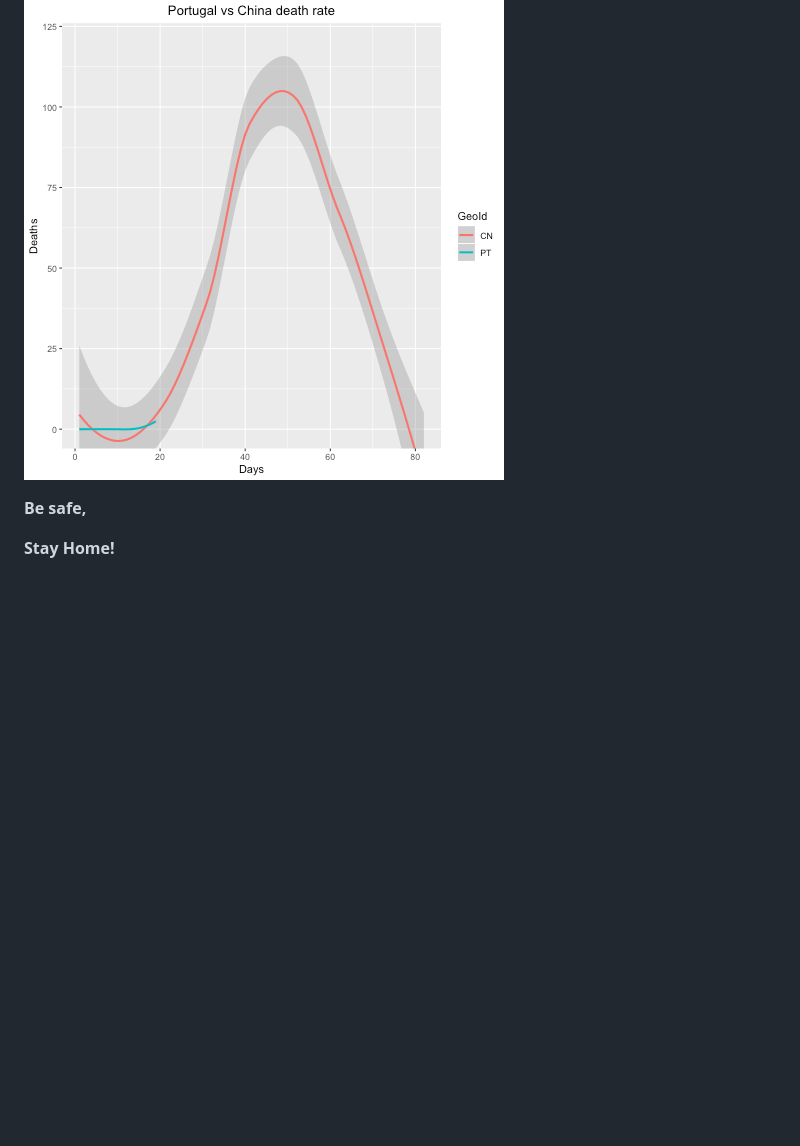
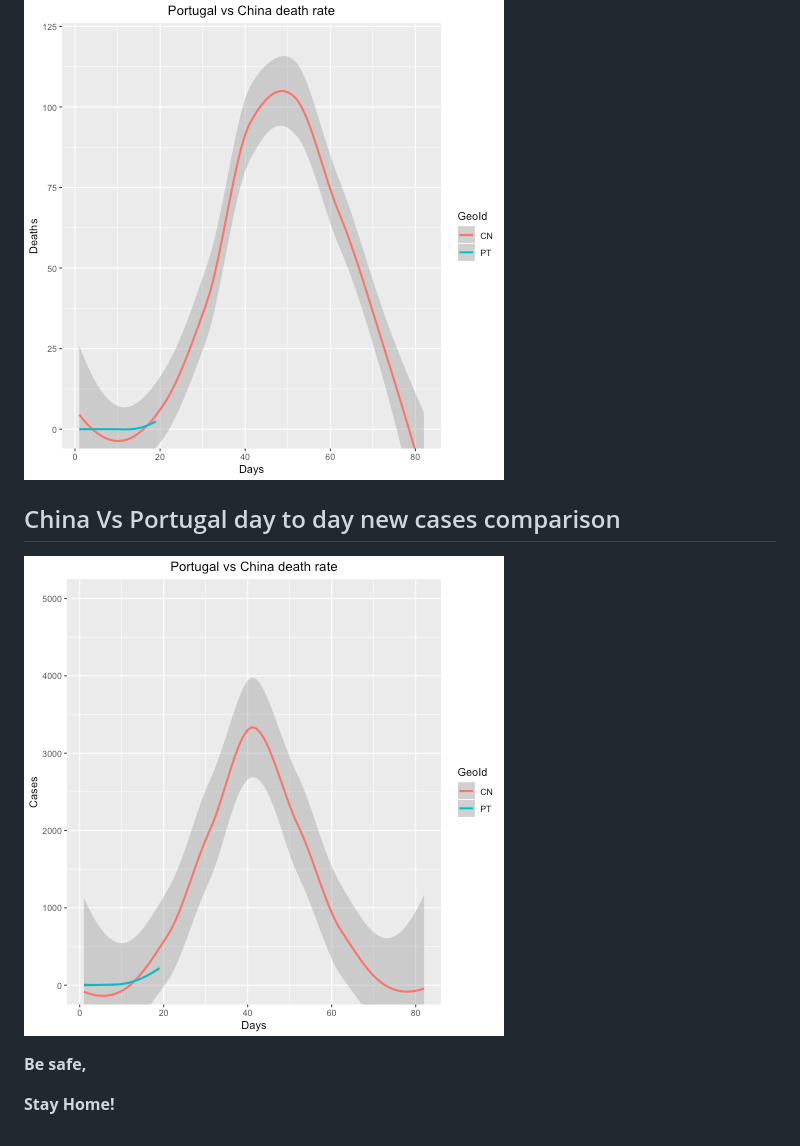
Before and after one commit to VascoRibeiroPereira/Covid_19, a Markdown page: README.md, the part around the change. Drawn GitHub-style; pictures changed too: PT_CN_merged_Graph_Cases.png (added); blank space fills up the shorter version.

Commit message:
Adding the graphs for new cases

```diff
--- a/README.md
+++ b/README.md
@@ -11,6 +11,9 @@ The data source is from [Here](https://www.ecdc.europa.eu/en/publications-data/d
 ## China Vs Portugal day to day death comparison
 ![Graph_CN_vs_PT](https://github.com/VascoRibeiroPereira/Covid_19/blob/master/PT_CN_merged_Graph.png?raw=true)
 
+## China Vs Portugal day to day new cases comparison
+![Graph_CN_vs_PT_Cases](https://github.com/VascoRibeiroPereira/Covid_19/blob/master/PT_CN_merged_Graph_Cases.png?raw=true)
+
 
 __Be safe,__
 
```
Also changed, not shown: chinaPortugalGraph.png (added), subsetGraphsCases.png (added), 1 other file.
